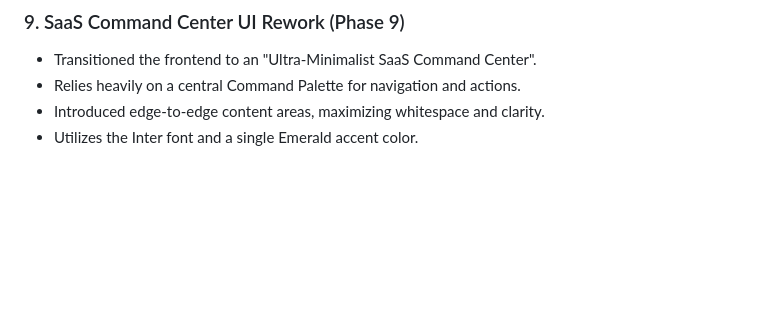
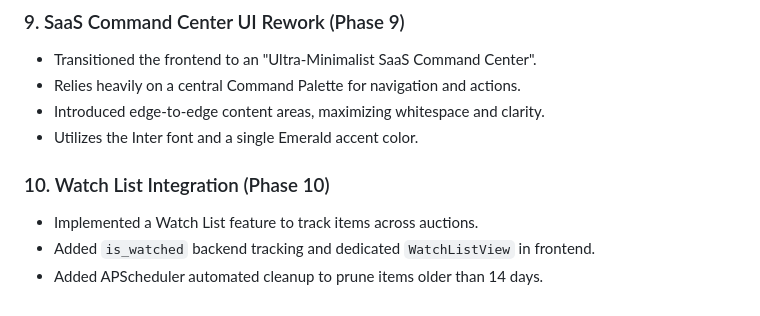
Before and after one commit to Kfro89/Auction-Master, a Markdown page: docs/progress_report.md, the part around the change. GitHub-like rendering; blank space fills up the shorter version.

Commit message:
docs: update progress report with watch list completion

```diff
--- a/docs/progress_report.md
+++ b/docs/progress_report.md
@@ -82,3 +82,8 @@ Following the completion of the core phases, several critical stability and accu
 - Relies heavily on a central Command Palette for navigation and actions.
 - Introduced edge-to-edge content areas, maximizing whitespace and clarity.
 - Utilizes the Inter font and a single Emerald accent color.
+
+### 10. Watch List Integration (Phase 10)
+- Implemented a Watch List feature to track items across auctions.
+- Added `is_watched` backend tracking and dedicated `WatchListView` in frontend.
+- Added APScheduler automated cleanup to prune items older than 14 days.
```
